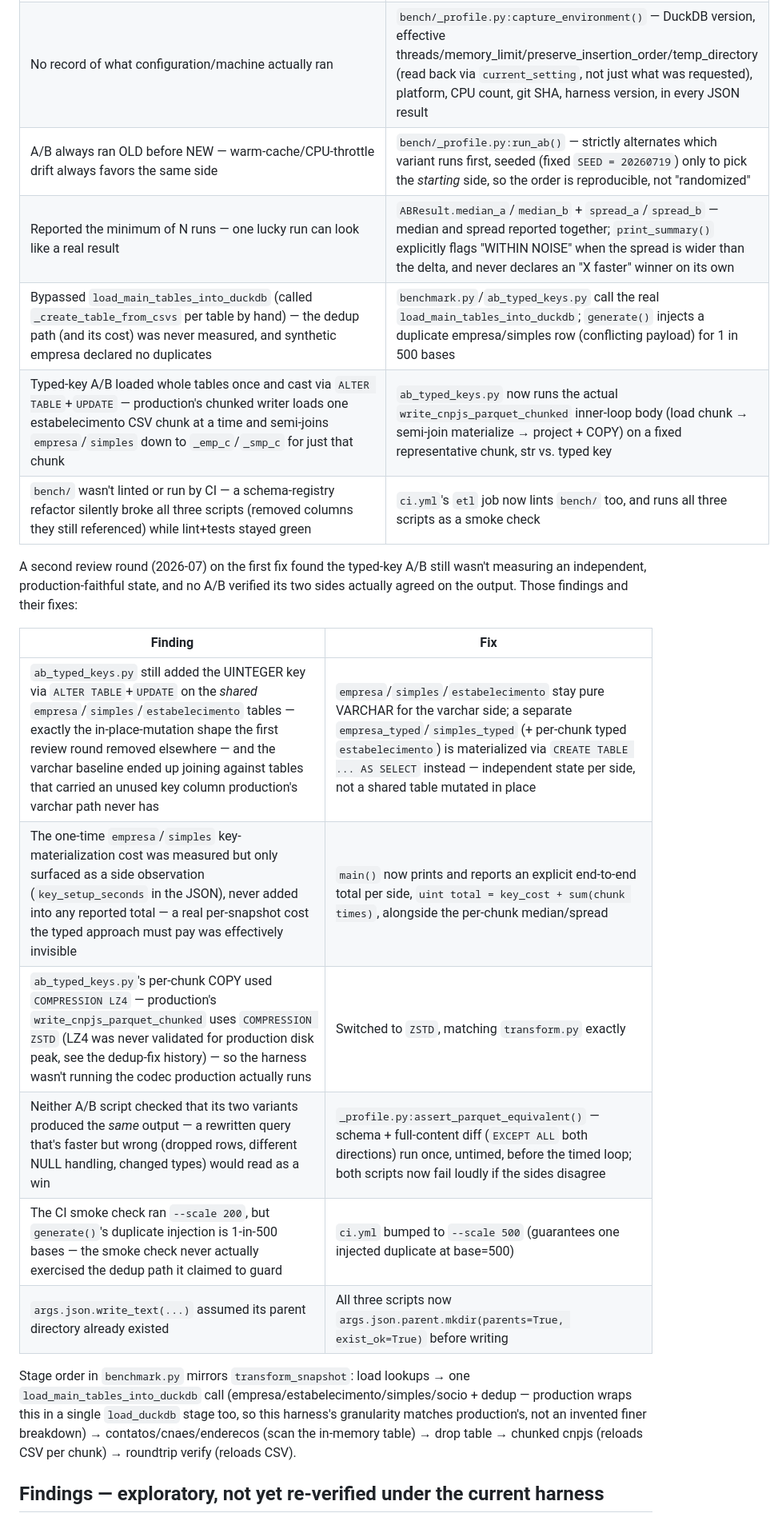
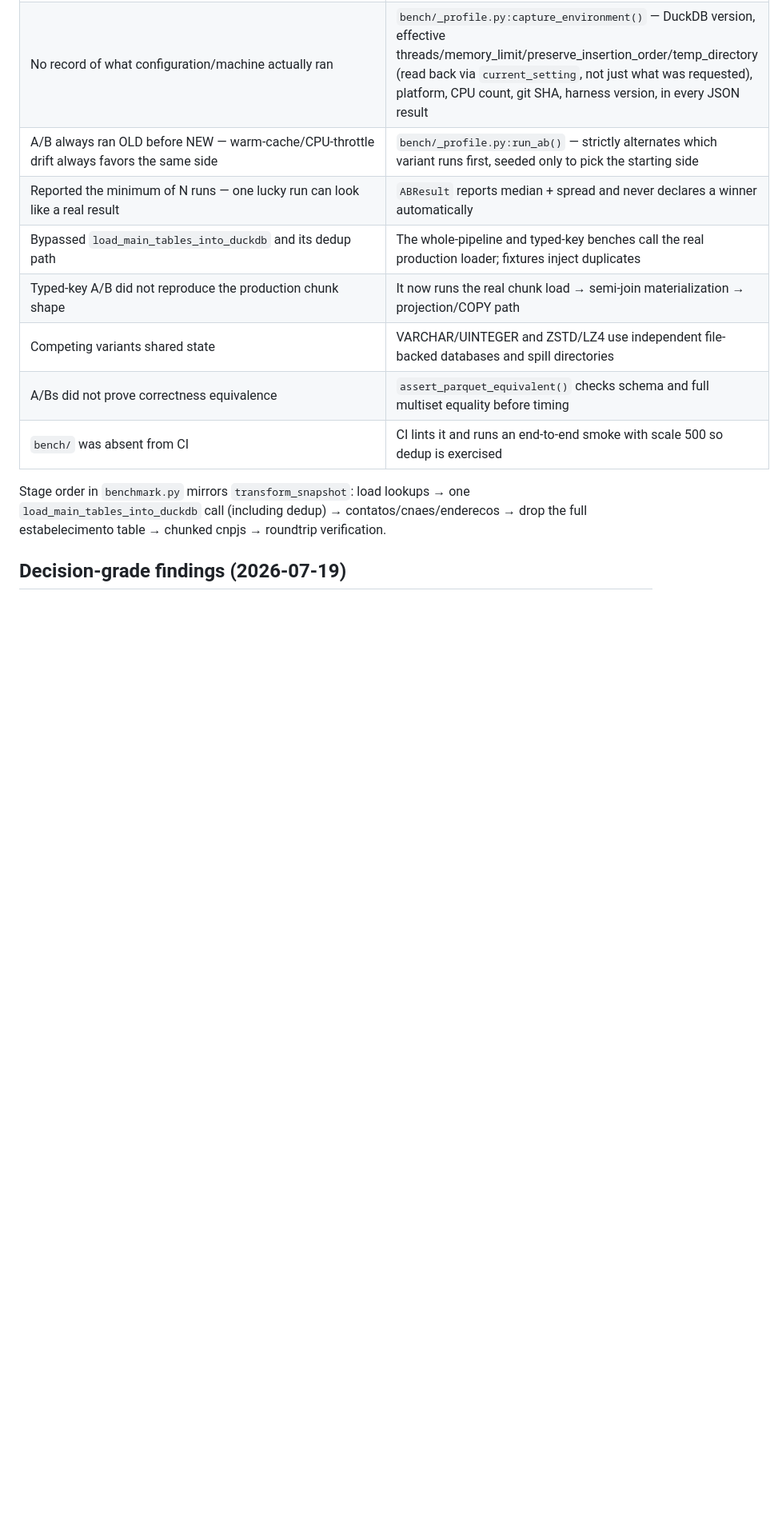
Before and after one commit to franklinbaldo/ficha, a Markdown page: etl/bench/README.md, the part around one of its changes. Shown at 80% size. Drawn GitHub-style; blank space fills up the shorter version.

```diff
--- a/etl/bench/README.md
+++ b/etl/bench/README.md
@@ -40,32 +50,17 @@ behavior. The findings and the fixes:
 |---|---|
 | `duckdb.connect()` (in-memory, default threads) — production forces `threads=1` + `memory_limit`/`temp_directory`/`preserve_insertion_order` | `bench/_profile.py:open_production_connection()` — file-backed, same PRAGMAs `transform_snapshot` uses, via the same `pick_memory_limit_gb`/`pick_threads` |
 | No record of what configuration/machine actually ran | `bench/_profile.py:capture_environment()` — DuckDB version, effective threads/memory_limit/preserve_insertion_order/temp_directory (read back via `current_setting`, not just what was requested), platform, CPU count, git SHA, harness version, in every JSON result |
-| A/B always ran OLD before NEW — warm-cache/CPU-throttle drift always favors the same side | `bench/_profile.py:run_ab()` — strictly alternates which variant runs first, seeded (fixed `SEED = 20260719`) only to pick the *starting* side, so the order is reproducible, not "randomized" |
-| Reported the minimum of N runs — one lucky run can look like a real result | `ABResult.median_a`/`median_b` + `spread_a`/`spread_b` — median and spread reported together; `print_summary()` explicitly flags "WITHIN NOISE" when the spread is wider than the delta, and never declares an "X faster" winner on its own |
-| Bypassed `load_main_tables_into_duckdb` (called `_create_table_from_csvs` per table by hand) — the dedup path (and its cost) was never measured, and synthetic empresa declared no duplicates | `benchmark.py`/`ab_typed_keys.py` call the real `load_main_tables_into_duckdb`; `generate()` injects a duplicate empresa/simples row (conflicting payload) for 1 in 500 bases |
-| Typed-key A/B loaded whole tables once and cast via `ALTER TABLE`+`UPDATE` — production's chunked writer loads one estabelecimento CSV chunk at a time and semi-joins `empresa`/`simples` down to `_emp_c`/`_smp_c` for just that chunk | `ab_typed_keys.py` now runs the actual `write_cnpjs_parquet_chunked` inner-loop body (load chunk → semi-join materialize → project + COPY) on a fixed representative chunk, str vs. typed key |
-| `bench/` wasn't linted or run by CI — a schema-registry refactor silently broke all three scripts (removed columns they still referenced) while lint+tests stayed green | `ci.yml`'s `etl` job now lints `bench/` too, and runs all three scripts as a smoke check |
-
-A second review round (2026-07) on the first fix found the typed-key A/B still
-wasn't measuring an independent, production-faithful state, and no A/B
-verified its two sides actually agreed on the output. Those findings and
-their fixes:
-
-| Finding | Fix |
-|---|---|
-| `ab_typed_keys.py` still added the UINTEGER key via `ALTER TABLE`+`UPDATE` on the *shared* `empresa`/`simples`/`estabelecimento` tables — exactly the in-place-mutation shape the first review round removed elsewhere — and the varchar baseline ended up joining against tables that carried an unused key column production's varchar path never has | `empresa`/`simples`/`estabelecimento` stay pure VARCHAR for the varchar side; a separate `empresa_typed`/`simples_typed` (+ per-chunk typed `estabelecimento`) is materialized via `CREATE TABLE ... AS SELECT` instead — independent state per side, not a shared table mutated in place |
-| The one-time `empresa`/`simples` key-materialization cost was measured but only surfaced as a side observation (`key_setup_seconds` in the JSON), never added into any reported total — a real per-snapshot cost the typed approach must pay was effectively invisible | `main()` now prints and reports an explicit end-to-end total per side, `uint total = key_cost + sum(chunk times)`, alongside the per-chunk median/spread |
-| `ab_typed_keys.py`'s per-chunk COPY used `COMPRESSION LZ4` — production's `write_cnpjs_parquet_chunked` uses `COMPRESSION ZSTD` (LZ4 was never validated for production disk peak, see the dedup-fix history) — so the harness wasn't running the codec production actually runs | Switched to `ZSTD`, matching `transform.py` exactly |
-| Neither A/B script checked that its two variants produced the *same* output — a rewritten query that's faster but wrong (dropped rows, different NULL handling, changed types) would read as a win | `_profile.py:assert_parquet_equivalent()` — schema + full-content diff (`EXCEPT ALL` both directions) run once, untimed, before the timed loop; both scripts now fail loudly if the sides disagree |
-| The CI smoke check ran `--scale 200`, but `generate()`'s duplicate injection is 1-in-500 bases — the smoke check never actually exercised the dedup path it claimed to guard | `ci.yml` bumped to `--scale 500` (guarantees one injected duplicate at base=500) |
-| `args.json.write_text(...)` assumed its parent directory already existed | All three scripts now `args.json.parent.mkdir(parents=True, exist_ok=True)` before writing |
+| A/B always ran OLD before NEW — warm-cache/CPU-throttle drift always favors the same side | `bench/_profile.py:run_ab()` — strictly alternates which variant runs first, seeded only to pick the starting side |
+| Reported the minimum of N runs — one lucky run can look like a real result | `ABResult` reports median + spread and never declares a winner automatically |
+| Bypassed `load_main_tables_into_duckdb` and its dedup path | The whole-pipeline and typed-key benches call the real production loader; fixtures inject duplicates |
+| Typed-key A/B did not reproduce the production chunk shape | It now runs the real chunk load → semi-join materialization → projection/COPY path |
+| Competing variants shared state | VARCHAR/UINTEGER and ZSTD/LZ4 use independent file-backed databases and spill directories |
+| A/Bs did not prove correctness equivalence | `assert_parquet_equivalent()` checks schema and full multiset equality before timing |
+| `bench/` was absent from CI | CI lints it and runs an end-to-end smoke with scale 500 so dedup is exercised |
 
 Stage order in `benchmark.py` mirrors `transform_snapshot`: load lookups → one
-`load_main_tables_into_duckdb` call (empresa/estabelecimento/simples/socio +
-dedup — production wraps this in a single `load_duckdb` stage too, so this
-harness's granularity matches production's, not an invented finer breakdown)
-→ contatos/cnaes/enderecos (scan the in-memory table) → drop table → chunked
-cnpjs (reloads CSV per chunk) → roundtrip verify (reloads CSV).
+`load_main_tables_into_duckdb` call (including dedup) → contatos/cnaes/enderecos
+→ drop the full estabelecimento table → chunked cnpjs → roundtrip verification.
 
-## Findings — exploratory, not yet re-verified under the current harness
+## Decision-grade findings (2026-07-19)
 
```
Also changed, not shown: other parts of etl/bench/README.md (+44 -23 lines).
